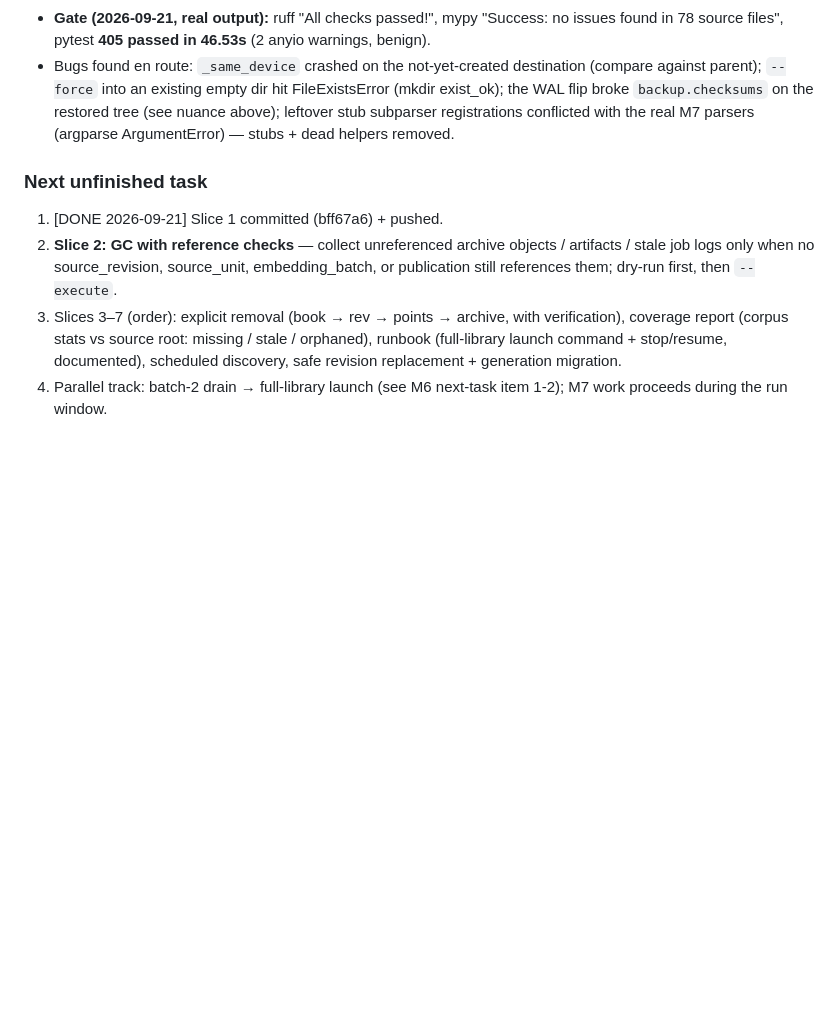
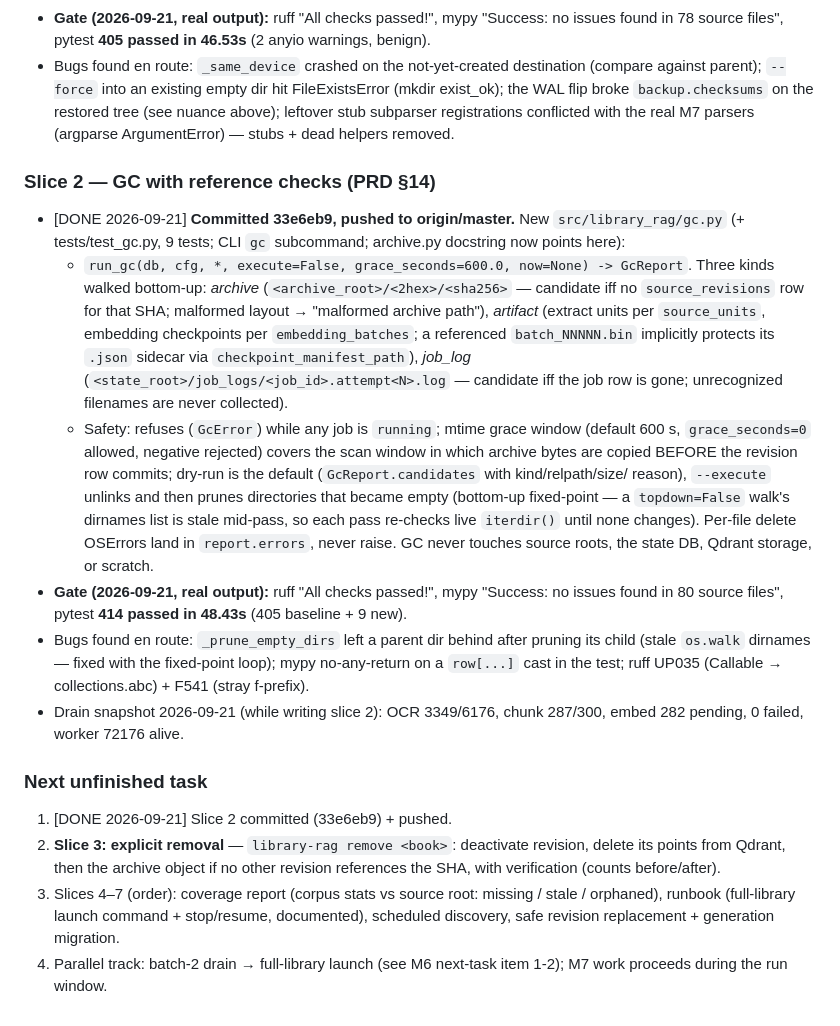
Before and after one commit to suedenglehem/rbooks, a Markdown page: PROGRESS.md, the part around the change. GitHub-like rendering; blank space fills up the shorter version.

Commit message:
M7: document slice 2 (GC with reference checks) and drain snapshot
Co-Authored-By: Claude Code <noreply@anthropic.com>

```diff
--- a/PROGRESS.md
+++ b/PROGRESS.md
@@ -1275,16 +1275,55 @@ ships green during the full-run window.
   M7 parsers (argparse ArgumentError) — stubs + dead helpers
   removed.
 
+### Slice 2 — GC with reference checks (PRD §14)
+- [DONE 2026-09-21] **Committed 33e6eb9, pushed to origin/master.**
+  New `src/library_rag/gc.py` (+ tests/test_gc.py, 9 tests; CLI
+  `gc` subcommand; archive.py docstring now points here):
+  - `run_gc(db, cfg, *, execute=False, grace_seconds=600.0,
+    now=None) -> GcReport`. Three kinds walked bottom-up:
+    *archive* (`<archive_root>/<2hex>/<sha256>` — candidate iff no
+    `source_revisions` row for that SHA; malformed layout →
+    "malformed archive path"), *artifact* (extract units per
+    `source_units`, embedding checkpoints per
+    `embedding_batches`; a referenced `batch_NNNNN.bin`
+    implicitly protects its `.json` sidecar via
+    `checkpoint_manifest_path`), *job_log*
+    (`<state_root>/job_logs/<job_id>.attempt<N>.log` — candidate
+    iff the job row is gone; unrecognized filenames are never
+    collected).
+  - Safety: refuses (`GcError`) while any job is `running`;
+    mtime grace window (default 600 s, `grace_seconds=0` allowed,
+    negative rejected) covers the scan window in which archive
+    bytes are copied BEFORE the revision row commits; dry-run is
+    the default (`GcReport.candidates` with kind/relpath/size/
+    reason), `--execute` unlinks and then prunes directories that
+    became empty (bottom-up fixed-point — a `topdown=False`
+    walk's dirnames list is stale mid-pass, so each pass
+    re-checks live `iterdir()` until none changes). Per-file
+    delete OSErrors land in `report.errors`, never raise. GC
+    never touches source roots, the state DB, Qdrant storage, or
+    scratch.
+- **Gate (2026-09-21, real output):** ruff "All checks passed!",
+  mypy "Success: no issues found in 80 source files", pytest
+  **414 passed in 48.43s** (405 baseline + 9 new).
+- Bugs found en route: `_prune_empty_dirs` left a parent dir
+  behind after pruning its child (stale `os.walk` dirnames —
+  fixed with the fixed-point loop); mypy no-any-return on a
+  `row[...]` cast in the test; ruff UP035 (Callable →
+  collections.abc) + F541 (stray f-prefix).
+- Drain snapshot 2026-09-21 (while writing slice 2): OCR
+  3349/6176, chunk 287/300, embed 282 pending, 0 failed, worker
+  72176 alive.
+
 ### Next unfinished task
-1. [DONE 2026-09-21] Slice 1 committed (bff67a6) + pushed.
-2. **Slice 2: GC with reference checks** — collect unreferenced
-   archive objects / artifacts / stale job logs only when no
-   source_revision, source_unit, embedding_batch, or publication
-   still references them; dry-run first, then `--execute`.
-3. Slices 3–7 (order): explicit removal (book → rev → points →
-   archive, with verification), coverage report (corpus stats vs
-   source root: missing / stale / orphaned), runbook (full-library
-   launch command + stop/resume, documented), scheduled discovery,
-   safe revision replacement + generation migration.
+1. [DONE 2026-09-21] Slice 2 committed (33e6eb9) + pushed.
+2. **Slice 3: explicit removal** — `library-rag remove <book>`:
+   deactivate revision, delete its points from Qdrant, then the
+   archive object if no other revision references the SHA, with
+   verification (counts before/after).
+3. Slices 4–7 (order): coverage report (corpus stats vs source
+   root: missing / stale / orphaned), runbook (full-library
+   launch command + stop/resume, documented), scheduled
+   discovery, safe revision replacement + generation migration.
 4. Parallel track: batch-2 drain → full-library launch (see M6
    next-task item 1-2); M7 work proceeds during the run window.
```
